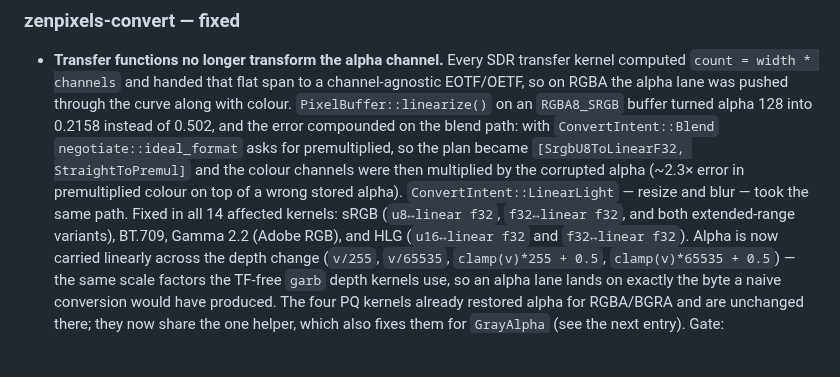
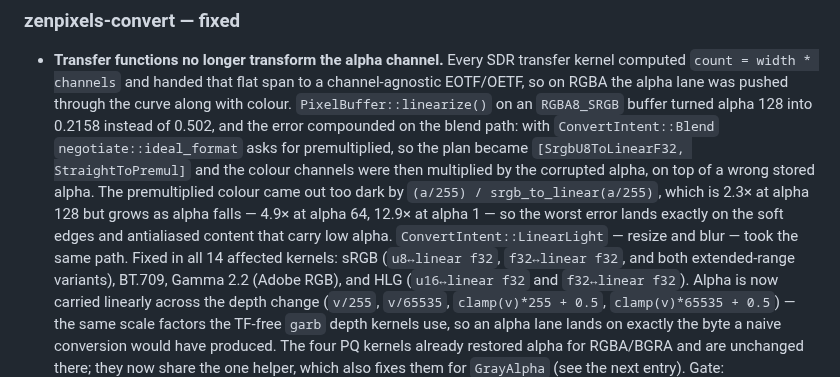
Before and after one commit to imazen/zenpixels, a Markdown page: CHANGELOG.md, the part around the change. Drawn GitHub-style; blank space fills up the shorter version.

Commit message:
docs(zenpixels-convert): make the alpha-compounding figure precise

```diff
--- a/CHANGELOG.md
+++ b/CHANGELOG.md
@@ -70,9 +70,12 @@
   error compounded on the blend path: with `ConvertIntent::Blend`
   `negotiate::ideal_format` asks for premultiplied, so the plan became
   `[SrgbU8ToLinearF32, StraightToPremul]` and the colour channels were then
-  multiplied by the corrupted alpha (~2.3× error in premultiplied colour on
-  top of a wrong stored alpha). `ConvertIntent::LinearLight` — resize and
-  blur — took the same path. Fixed in all 14 affected kernels: sRGB
+  multiplied by the corrupted alpha, on top of a wrong stored alpha. The
+  premultiplied colour came out too dark by `(a/255) / srgb_to_linear(a/255)`,
+  which is 2.3× at alpha 128 but grows as alpha falls — 4.9× at alpha 64,
+  12.9× at alpha 1 — so the worst error lands exactly on the soft edges and
+  antialiased content that carry low alpha. `ConvertIntent::LinearLight` —
+  resize and blur — took the same path. Fixed in all 14 affected kernels: sRGB
   (`u8↔linear f32`, `f32↔linear f32`, and both extended-range variants),
   BT.709, Gamma 2.2 (Adobe RGB), and HLG (`u16↔linear f32` and
   `f32↔linear f32`). Alpha is now carried linearly across the depth change
```
